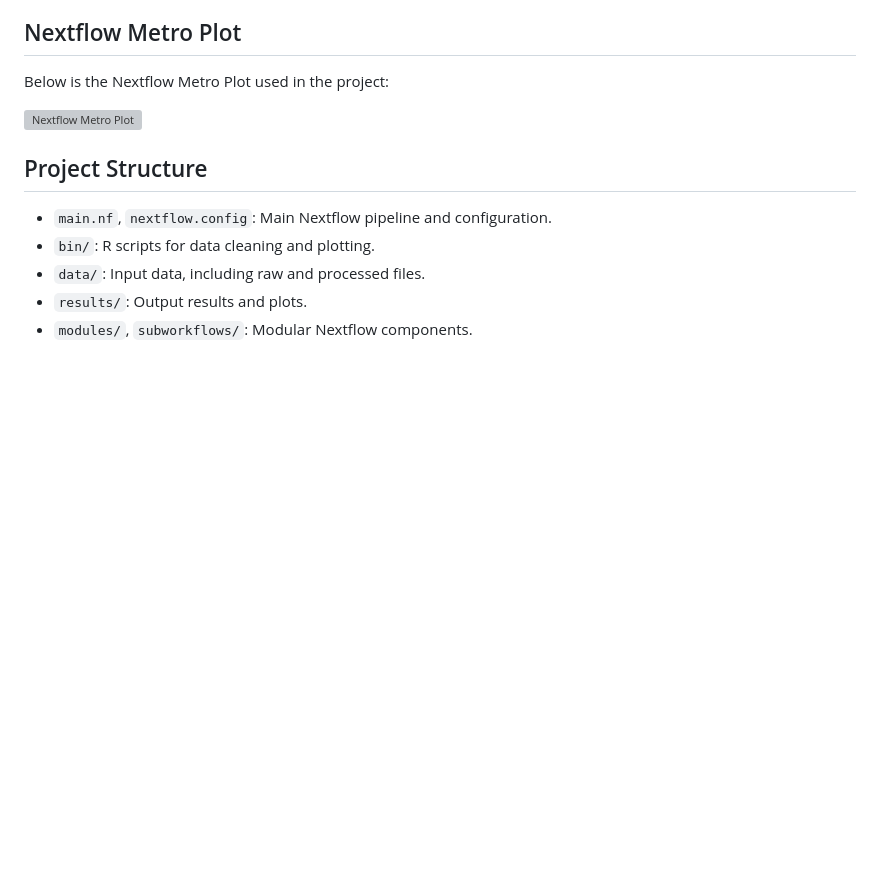
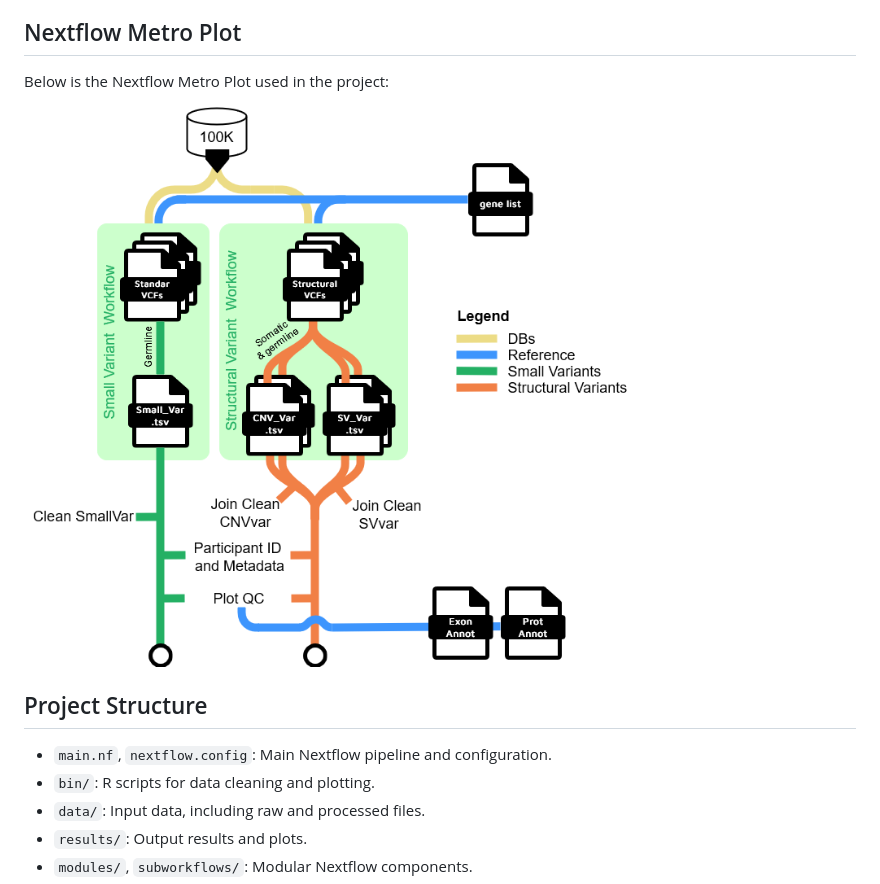
Before and after one commit to damouzo/variant-reporting-nextflow, a Markdown page: README.md, the part around the change. GitHub-like rendering; pictures changed too: docs/images/Nextflow_MetroPlots/Nextflow.drawio.png (added); blank space fills up the shorter version; grey boxes are pictures that could not be loaded.

Commit message:
add Images

```diff
--- a/README.md
+++ b/README.md
@@ -18,7 +18,7 @@ Variants in DHX34 and DDX41 have been implicated in inherited and acquired forms
 ## Nextflow Metro Plot
 Below is the Nextflow Metro Plot used in the project:
 
-![Nextflow Metro Plot](docs/4.%20Images/Nextflow%20MetroPlots/Nextflow.drawio.png)
+![Nextflow Metro Plot](docs/images/Nextflow_MetroPlots/Nextflow.drawio.png)
 
 ## Project Structure
 - `main.nf`, `nextflow.config`: Main Nextflow pipeline and configuration.
```
Also changed, not shown: 2 other files.
